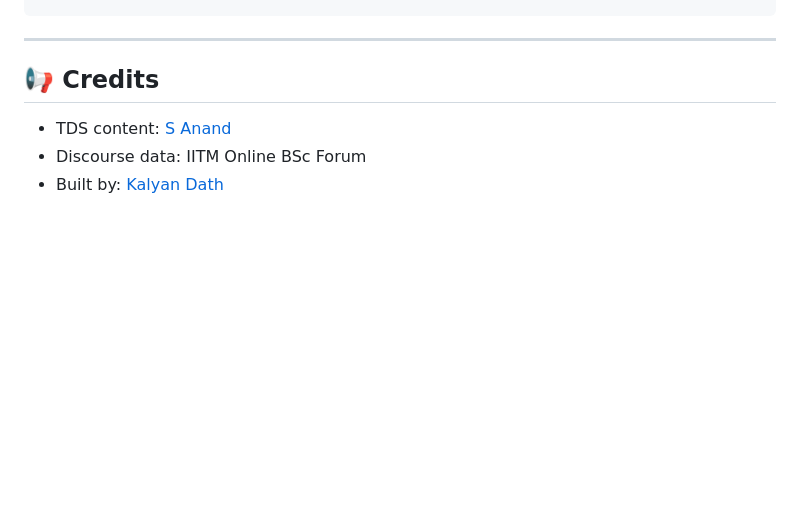
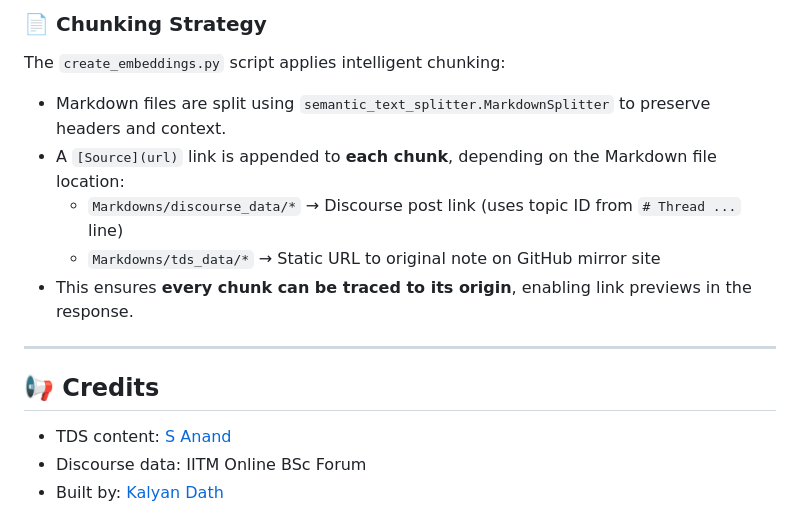
Before and after one commit to KalyanDath/tds-student-helper, a Markdown page: README.md, the part around the change printed below. Drawn GitHub-style; blank space fills up the shorter version.

```diff
--- a/README.md
+++ b/README.md
@@ -182,3 +244,12 @@ Response:
+### 📄 Chunking Strategy
+
+The `create_embeddings.py` script applies intelligent chunking:
+
+- Markdown files are split using `semantic_text_splitter.MarkdownSplitter` to preserve headers and context.
+- A `[Source](url)` link is appended to **each chunk**, depending on the Markdown file location:
+  - `Markdowns/discourse_data/*` → Discourse post link (uses topic ID from `# Thread ...` line)
+  - `Markdowns/tds_data/*` → Static URL to original note on GitHub mirror site
+- This ensures **every chunk can be traced to its origin**, enabling link previews in the response.
 
 ---
 
```
Also changed, not shown: other parts of README.md (+62 -0 lines).
